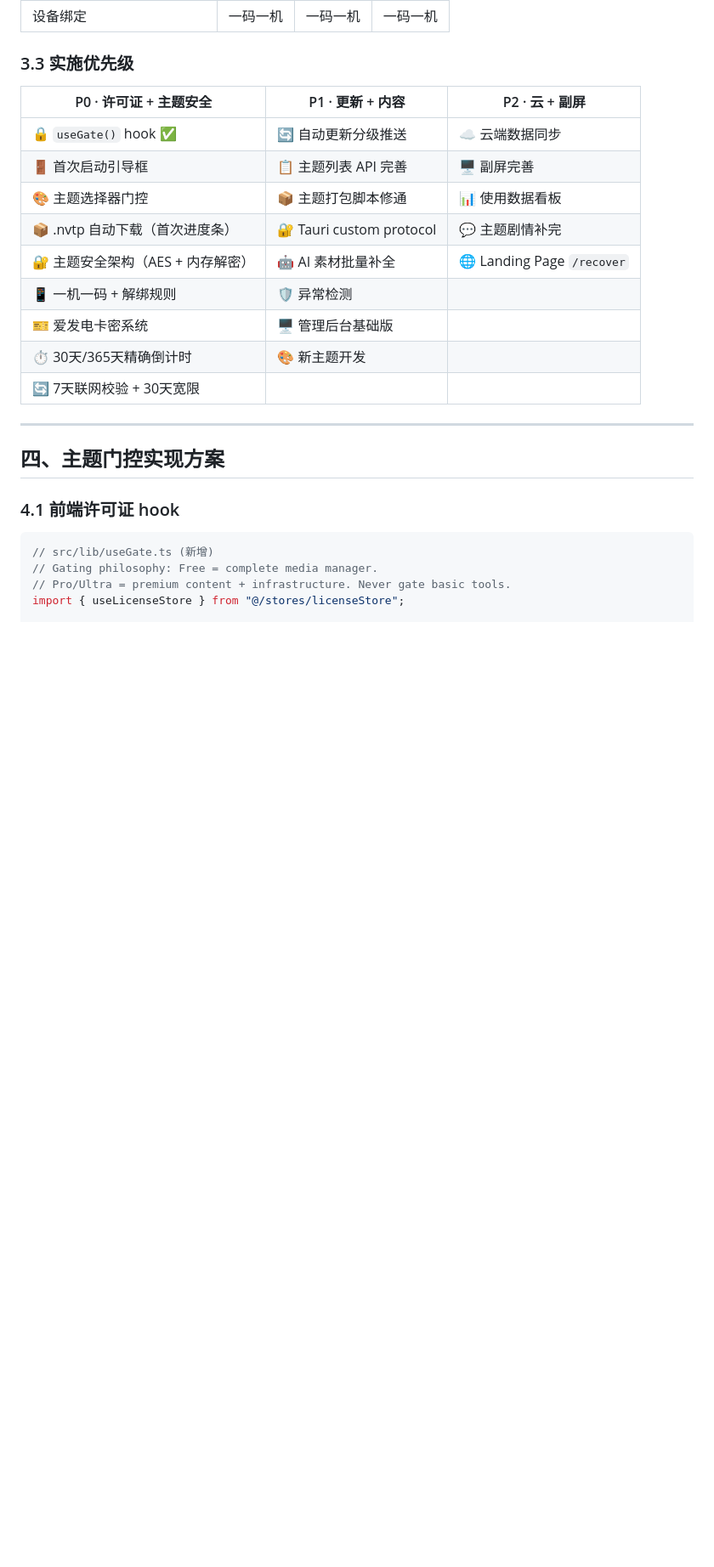
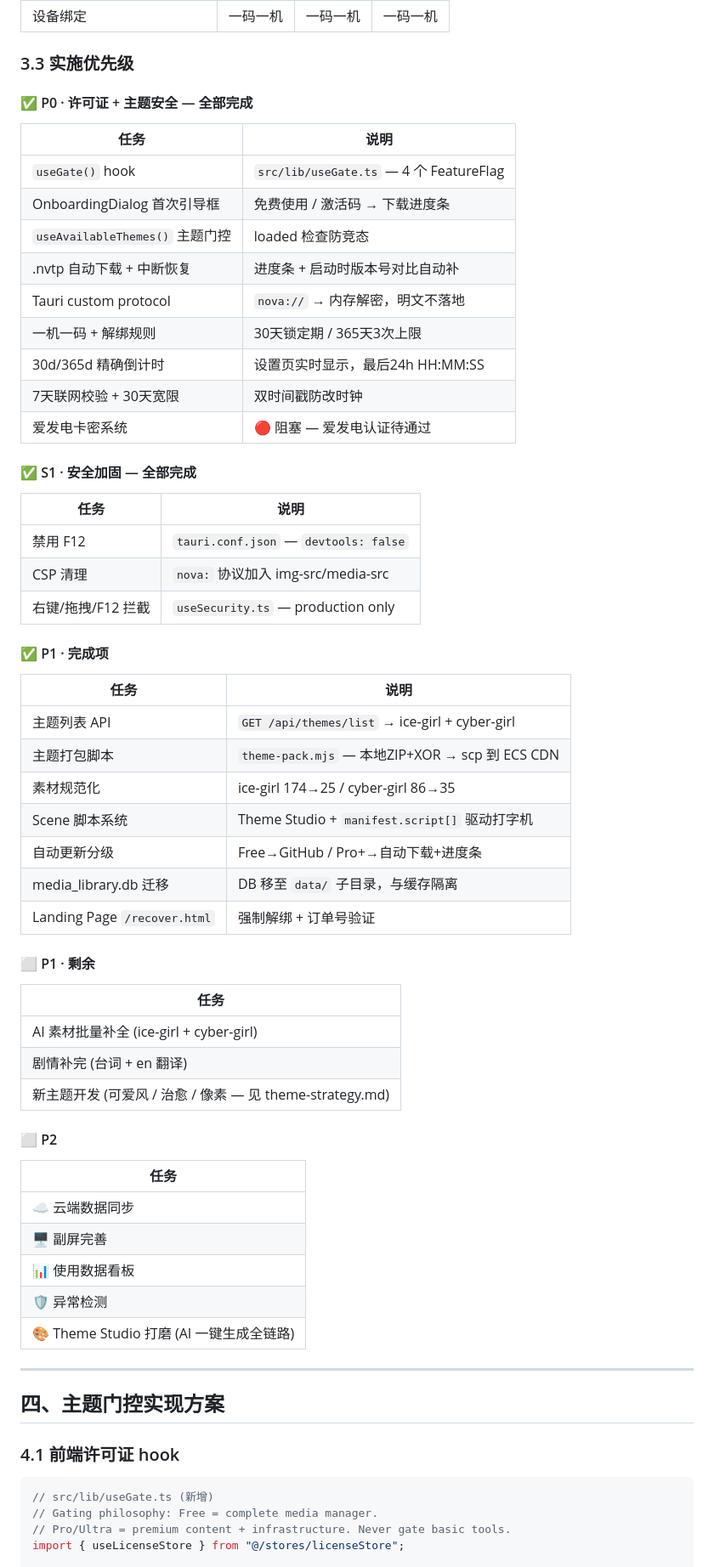
Before and after one commit to cyber2079/nova-media-manager, a Markdown page: DIFFERENTIATION-PLAN.md, the part around the change. Shown at 85% size. Rendered like a GitHub page; blank space fills up the shorter version.

Commit message:
chore: 更新路线图 — P0/S1/P1 全部标记完成, P1剩余3项, P2未动

```diff
--- a/DIFFERENTIATION-PLAN.md
+++ b/DIFFERENTIATION-PLAN.md
@@ -181,17 +181,57 @@
 
 ### 3.3 实施优先级
 
-| P0 · 许可证 + 主题安全 | P1 · 更新 + 内容 | P2 · 云 + 副屏 |
-|---|---|---|
-| 🔒 `useGate()` hook ✅ | 🔄 自动更新分级推送 | ☁️ 云端数据同步 |
-| 🚪 首次启动引导框 | 📋 主题列表 API 完善 | 🖥️ 副屏完善 |
-| 🎨 主题选择器门控 | 📦 主题打包脚本修通 | 📊 使用数据看板 |
-| 📦 .nvtp 自动下载（首次进度条） | 🔐 Tauri custom protocol | 💬 主题剧情补完 |
-| 🔐 主题安全架构（AES + 内存解密） | 🤖 AI 素材批量补全 | 🌐 Landing Page `/recover` |
-| 📱 一机一码 + 解绑规则 | 🛡️ 异常检测 | |
-| 🎫 爱发电卡密系统 | 🖥️ 管理后台基础版 | |
-| ⏱️ 30天/365天精确倒计时 | 🎨 新主题开发 | |
-| 🔄 7天联网校验 + 30天宽限 | | |
+#### ✅ P0 · 许可证 + 主题安全 — 全部完成
+
+| 任务 | 说明 |
+|---|---|
+| `useGate()` hook | `src/lib/useGate.ts` — 4 个 FeatureFlag |
+| OnboardingDialog 首次引导框 | 免费使用 / 激活码 → 下载进度条 |
+| `useAvailableThemes()` 主题门控 | loaded 检查防竞态 |
+| .nvtp 自动下载 + 中断恢复 | 进度条 + 启动时版本号对比自动补 |
+| Tauri custom protocol | `nova://` → 内存解密，明文不落地 |
+| 一机一码 + 解绑规则 | 30天锁定期 / 365天3次上限 |
+| 30d/365d 精确倒计时 | 设置页实时显示，最后24h HH:MM:SS |
+| 7天联网校验 + 30天宽限 | 双时间戳防改时钟 |
+| 爱发电卡密系统 | 🔴 阻塞 — 爱发电认证待通过 |
+
+#### ✅ S1 · 安全加固 — 全部完成
+
+| 任务 | 说明 |
+|---|---|
+| 禁用 F12 | `tauri.conf.json` — `devtools: false` |
+| CSP 清理 | `nova:` 协议加入 img-src/media-src |
+| 右键/拖拽/F12 拦截 | `useSecurity.ts` — production only |
+
+#### ✅ P1 · 完成项
+
+| 任务 | 说明 |
+|---|---|
+| 主题列表 API | `GET /api/themes/list` → ice-girl + cyber-girl |
+| 主题打包脚本 | `theme-pack.mjs` — 本地ZIP+XOR → scp 到 ECS CDN |
+| 素材规范化 | ice-girl 174→25 / cyber-girl 86→35 |
+| Scene 脚本系统 | Theme Studio + `manifest.script[]` 驱动打字机 |
+| 自动更新分级 | Free→GitHub / Pro+→自动下载+进度条 |
+| media_library.db 迁移 | DB 移至 `data/` 子目录，与缓存隔离 |
+| Landing Page `/recover.html` | 强制解绑 + 订单号验证 |
+
+#### ⬜ P1 · 剩余
+
+| 任务 |
+|---|
+| AI 素材批量补全 (ice-girl + cyber-girl) |
+| 剧情补完 (台词 + en 翻译) |
+| 新主题开发 (可爱风 / 治愈 / 像素 — 见 theme-strategy.md) |
+
+#### ⬜ P2
+
+| 任务 |
+|---|
+| ☁️ 云端数据同步 |
+| 🖥️ 副屏完善 |
+| 📊 使用数据看板 |
+| 🛡️ 异常检测 |
+| 🎨 Theme Studio 打磨 (AI 一键生成全链路) |
 
 ---
 
```
